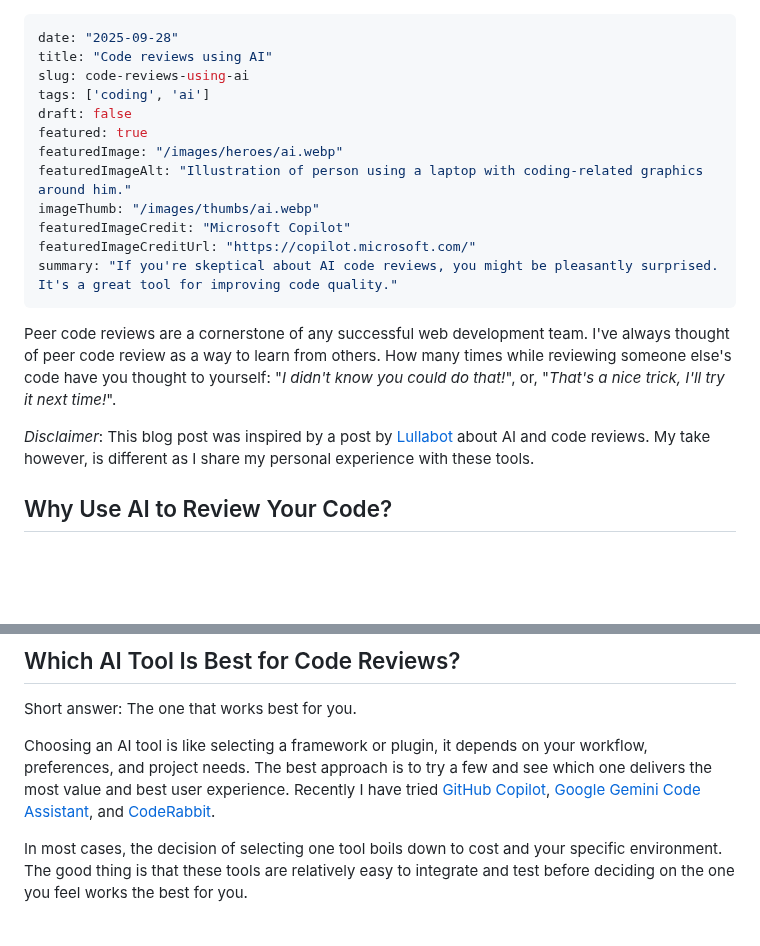
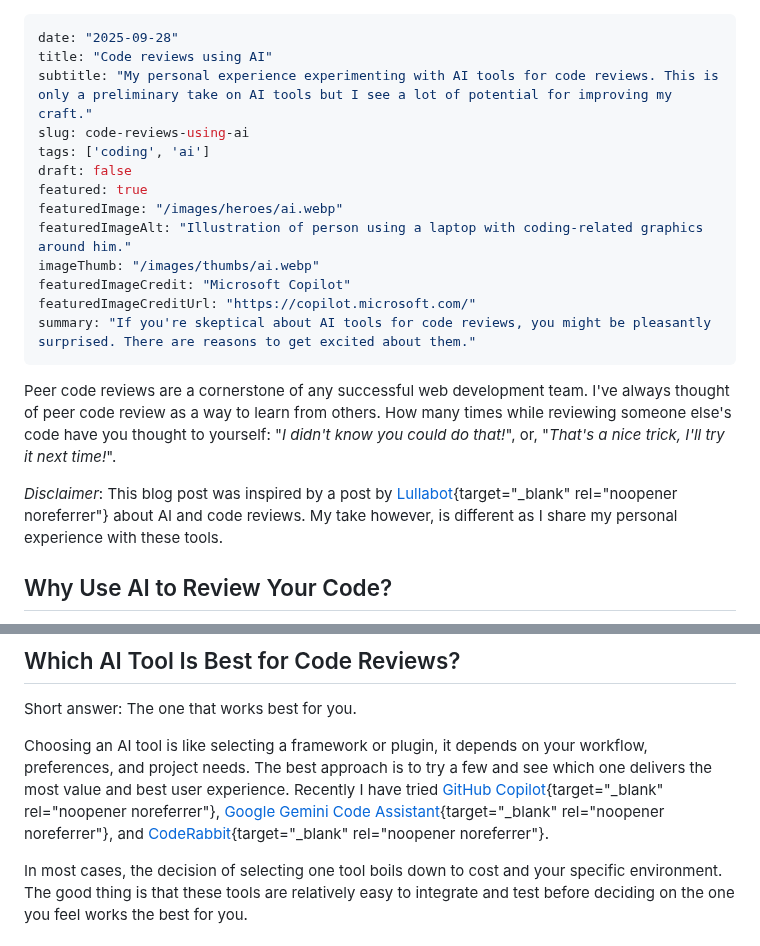
Before and after one commit to mariohernandez/mariohernandezio, a Markdown page: src/blog/ai.md, 2 parts joined by grey strips. GitHub-like rendering; blank space fills up the shorter version.

Commit message:
Complete first review.

```diff
--- a/src/blog/ai.md
+++ b/src/blog/ai.md
@@ -1,6 +1,7 @@
 ---
 date: "2025-09-28"
 title: "Code reviews using AI"
+subtitle: "My personal experience experimenting with AI tools for code reviews. This is only a preliminary take on AI tools but I see a lot of potential for improving my craft."
 slug: code-reviews-using-ai
 tags: ['coding', 'ai']
 draft: false
@@ -10,11 +11,11 @@ featuredImageAlt: "Illustration of person using a laptop with coding-related gra
 imageThumb: "/images/thumbs/ai.webp"
 featuredImageCredit: "Microsoft Copilot"
 featuredImageCreditUrl: "https://copilot.microsoft.com/"
-summary: "If you're skeptical about AI code reviews, you might be pleasantly surprised. It's a great tool for improving code quality."
+summary: "If you're skeptical about AI tools for code reviews, you might be pleasantly surprised. There are reasons to get excited about them."
 ---
 Peer code reviews are a cornerstone of any successful web development team. I've always thought of peer code review as a way to learn from others. How many times while reviewing someone else's code have you thought to yourself: "_I didn't know you could do that!_", or, "_That's a nice trick, I'll try it next time!_".
 
-_Disclaimer_: This blog post was inspired by a post by [Lullabot](https://www.lullabot.com/articles/how-automated-code-review-tools-reduce-pull-request-bottlenecks) about AI and code reviews. My take however, is different as I share my personal experience with these tools.
+_Disclaimer_: This blog post was inspired by a post by [Lullabot](https://www.lullabot.com/articles/how-automated-code-review-tools-reduce-pull-request-bottlenecks){target="_blank" rel="noopener noreferrer"} about AI and code reviews. My take however, is different as I share my personal experience with these tools.
 
 ## Why Use AI to Review Your Code?
 
@@ -30,7 +31,7 @@ No. While AI can be incredibly helpful, it lacks the full context behind your co
 
 Short answer: The one that works best for you.
 
-Choosing an AI tool is like selecting a framework or plugin, it depends on your workflow, preferences, and project needs. The best approach is to try a few and see which one delivers the most value and best user experience. Recently I have tried [GitHub Copilot](https://github.com/resources/articles/software-development), [Google Gemini Code Assistant](https://codeassist.google/), and [CodeRabbit](https://www.coderabbit.ai/).
+Choosing an AI tool is like selecting a framework or plugin, it depends on your workflow, preferences, and project needs. The best approach is to try a few and see which one delivers the most value and best user experience. Recently I have tried [GitHub Copilot](https://github.com/resources/articles/software-development){target="_blank" rel="noopener noreferrer"}, [Google Gemini Code Assistant](https://codeassist.google/){target="_blank" rel="noopener noreferrer"}, and [CodeRabbit](https://www.coderabbit.ai/){target="_blank" rel="noopener noreferrer"}.
 
 In most cases, the decision of selecting one tool boils down to cost and your specific environment. The good thing is that these tools are relatively easy to integrate and test before deciding on the one you feel works the best for you.
 
```
